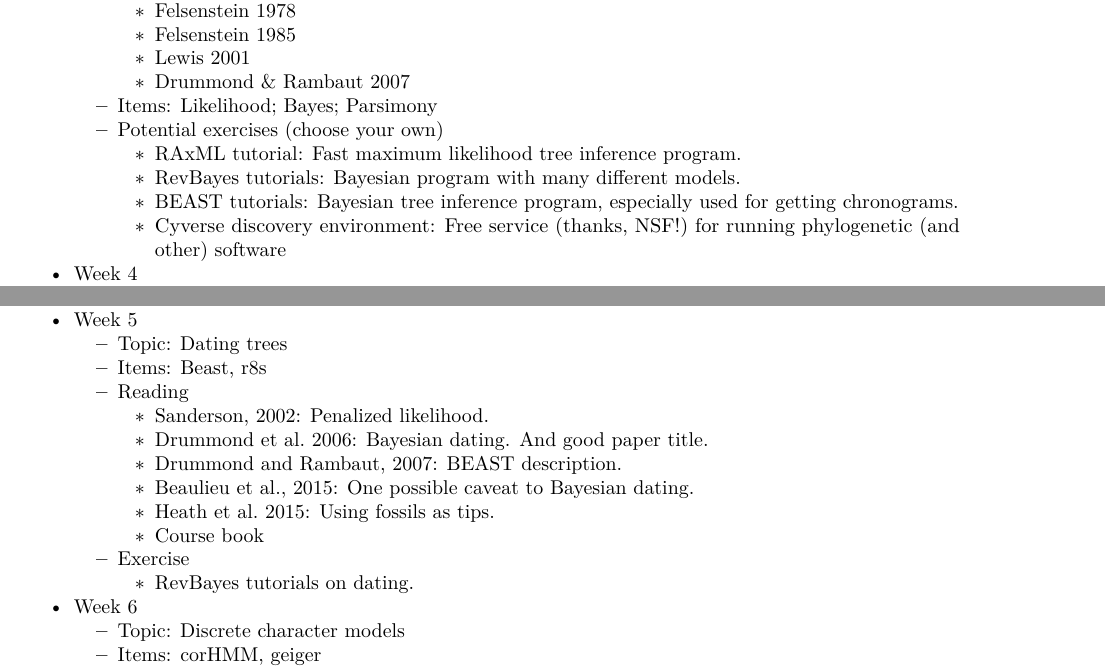
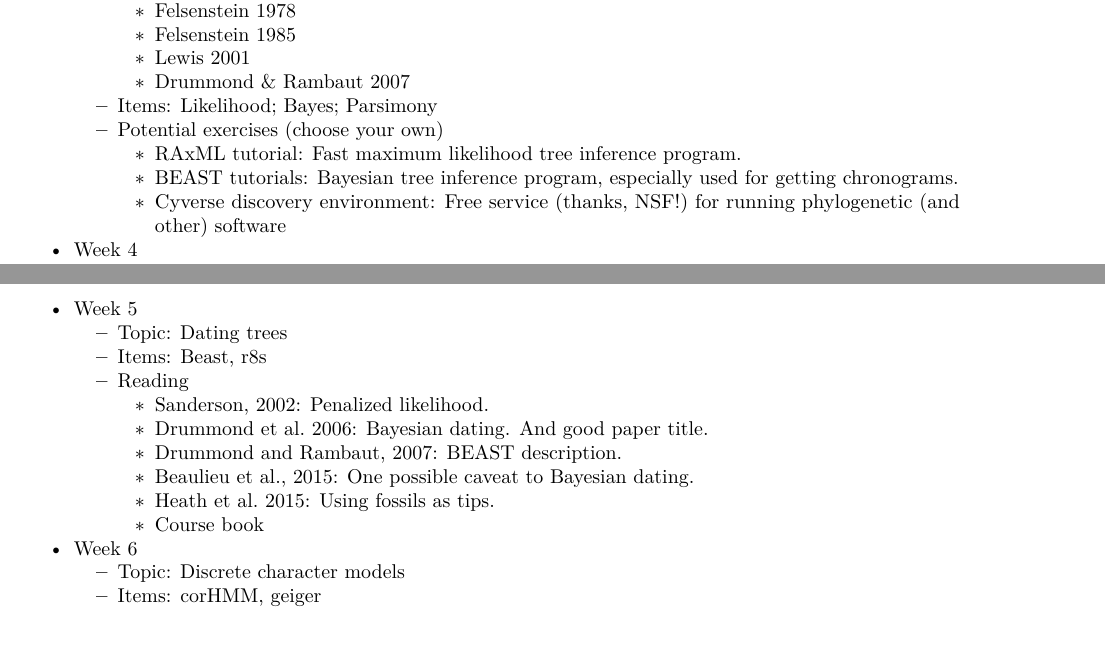
Before and after one commit to bomeara/phylomethinfo, an R Markdown document (syllabus.Rmd): two parts of pages 2 and 3 of 4, joined at a grey line, cut so that both start at the same text. The pictures show the output file syllabus.pdf that the author committed with the source.

Commit message:
removed revbayes

```diff
--- a/syllabus.Rmd
+++ b/syllabus.Rmd
@@ -86,7 +86,6 @@ There is a no-credit online option, as well.
     + Items: Likelihood; Bayes; Parsimony
     + Potential exercises (choose your own)
         + [RAxML tutorial](http://sco.h-its.org/exelixis/web/software/raxml/hands_on.html): Fast maximum likelihood tree inference program.
-        + [RevBayes tutorials](https://revbayes.github.io/tutorials/dating/): Bayesian program with many different models.
         + [BEAST tutorials](http://treethinkers.org/tutorials/divergence-time-estimation-using-beast/): Bayesian tree inference program, especially used for getting chronograms.
         + [Cyverse discovery environment](https://de.cyverse.org/de/): Free service (thanks, NSF!) for running phylogenetic (and other) software
 
@@ -114,8 +113,6 @@ trees. Mind-blowing (to me) paper on why to understand trait evolution we may ca
         + [Beaulieu et al., 2015](http://dx.doi.org/10.1093/sysbio/syv027): One possible caveat to Bayesian dating.
         + [Heath et al. 2015](http://www.pnas.org/content/111/29/E2957.short): Using fossils as tips.
         + [Course book](https://bookdown.org/bomeara/comparative-methods/dating.html)
-    + Exercise
-        + [RevBayes](https://revbayes.github.io/tutorials/dating/) tutorials on dating.
 
 * Week 6
     + Topic: Discrete character models
```
Also changed, not shown: continuous.html, continuous.pdf, correlations.html, correlations.pdf, discrete.html, diversification.html, diversification.pdf, gettingtreesanddata.html, gettingtreesanddata.pdf, syllabus.html, syllabus.pdf, 1 other file.
